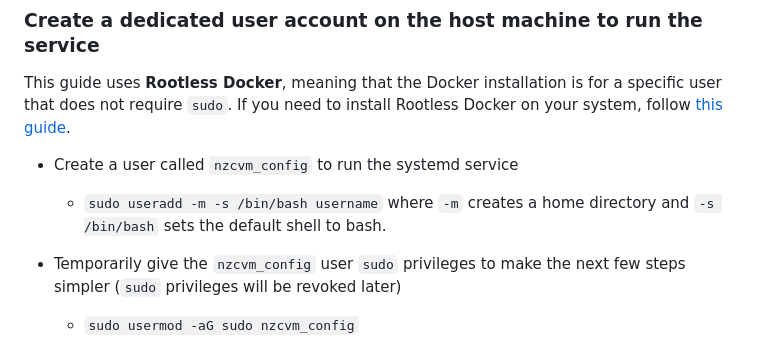
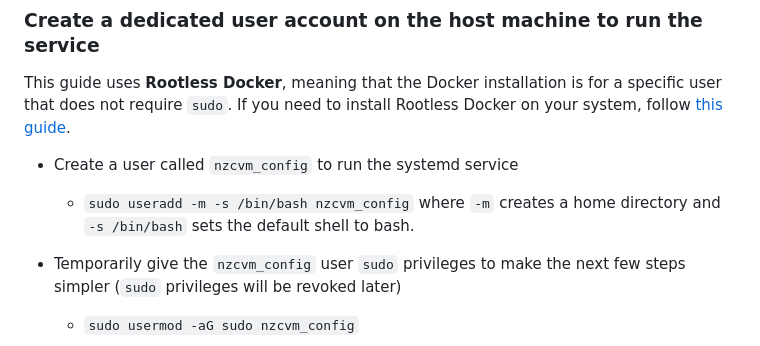
Before and after one commit to ucgmsim/nzcvm_webapp, a Markdown page: readme.md, the part around the change. Rendered like a GitHub page.

Commit message:
small fix in readme

```diff
--- a/readme.md
+++ b/readme.md
@@ -30,7 +30,7 @@ These steps can be carried out on any machine that has Docker (i.e., they do not
 This guide uses **Rootless Docker**, meaning that the Docker installation is for a specific user that does not require `sudo`. If you need to install Rootless Docker on your system, follow [this guide](https://docs.docker.com/engine/security/rootless/).
 
 * Create a user called `nzcvm_config` to run the systemd service
-    *  `sudo useradd -m -s /bin/bash username` where `-m` creates a home directory and `-s /bin/bash` sets the default shell to bash.
+    *  `sudo useradd -m -s /bin/bash nzcvm_config` where `-m` creates a home directory and `-s /bin/bash` sets the default shell to bash.
 
 * Temporarily give the `nzcvm_config` user `sudo` privileges to make the next few steps simpler (`sudo` privileges will be revoked later)
     *  `sudo usermod -aG sudo nzcvm_config`
```
